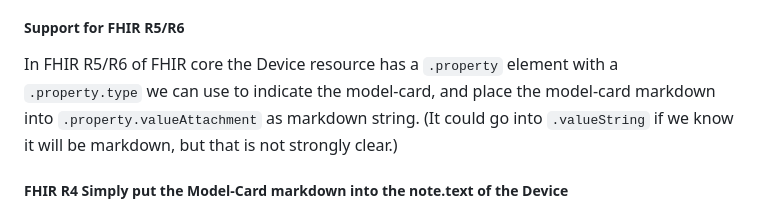
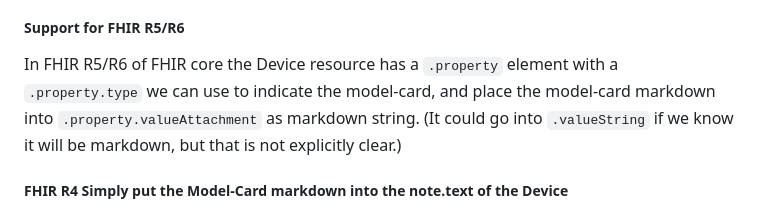
Before and after one commit to HL7/aitransparency-ig, a Markdown page: input/pagecontent/general_guidance.md, the part around the change. GitHub-like rendering.

Commit message:
FHIR-54148 - Imprecise phrasing: "strongly clear"

```diff
--- a/input/pagecontent/general_guidance.md
+++ b/input/pagecontent/general_guidance.md
@@ -263,7 +263,7 @@ Note that these are all the same example Model-Card, just encoded different ways
 
 ##### Support for FHIR R5/R6
 
-In FHIR R5/R6 of FHIR core the Device resource has a `.property` element with a `.property.type` we can use to indicate the model-card, and place the model-card markdown into `.property.valueAttachment` as markdown string. (It could go into `.valueString` if we know it will be markdown, but that is not strongly clear.)
+In FHIR R5/R6 of FHIR core the Device resource has a `.property` element with a `.property.type` we can use to indicate the model-card, and place the model-card markdown into `.property.valueAttachment` as markdown string. (It could go into `.valueString` if we know it will be markdown, but that is not explicitly clear.)
 
 ##### FHIR R4 Simply put the Model-Card markdown into the note.text of the Device
 
```
